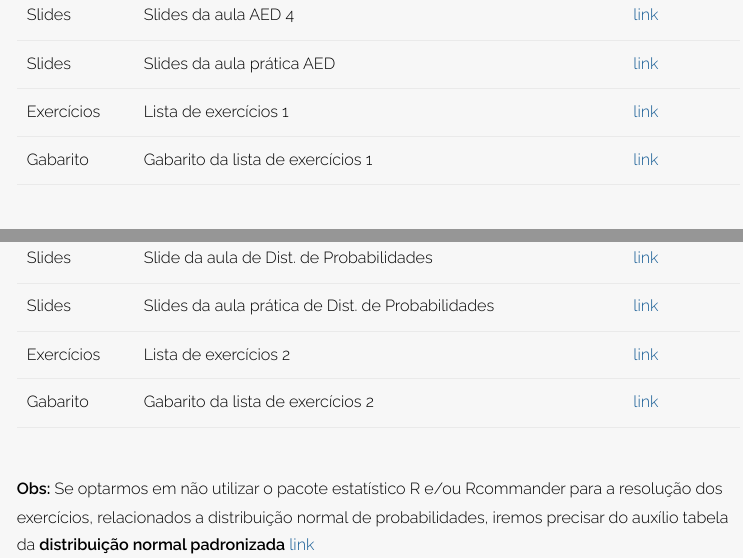
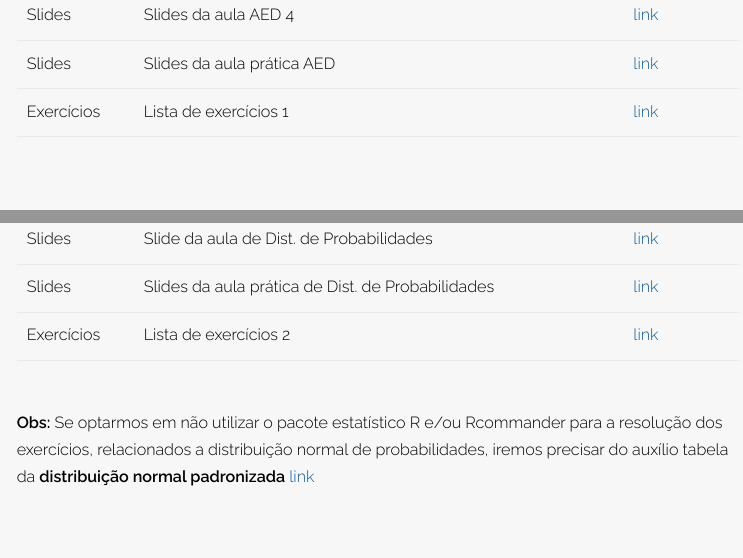
Before and after one commit to wtassinari/Metodos_Estatisticos, an R Markdown document (index.Rmd): the page in a window 1100 px wide, from 6560 px down, and a second part further down, joined at a grey line. The pictures show the output file index.html that the author committed with the source, opened offline.

Commit message:
Add files via upload

```diff
--- a/index.Rmd
+++ b/index.Rmd
@@ -199,7 +199,7 @@
 | Slides | Slides da aula AED 4                                   | [link](https://drive.google.com/file/d/12RPx_rqkh6jNoTTWmAL8i69Xd8OEw4Pi/view?usp=sharing)                                             |
 | Slides | Slides da aula prática AED                                   | [link](https://drive.google.com/file/d/1Ie4YHdiHTuEUsWq0ZK4AcjbpqPUzw5zQ/view?usp=sharing)                                             |
 | Exercícios | Lista de exercícios 1                              | [link](https://drive.google.com/file/d/1tKBLp-Y5KxQgNnnORsN8oC08nDgqWJr9/view?usp=sharing)    |
-| Gabarito | Gabarito da lista de exercícios 1                              | [link](https://drive.google.com/file/d/1aMKhb_tPfKreYsIQLZ6OD1qsFYFVh7Lt/view?usp=sharing)    |
+<!-- | Gabarito | Gabarito da lista de exercícios 1                              | [link](https://drive.google.com/file/d/1aMKhb_tPfKreYsIQLZ6OD1qsFYFVh7Lt/view?usp=sharing)    | -->
 
 
 # **Aula 3:**  Introdução à probabilidade e as Principais Dist. Probabilidade
@@ -227,7 +227,7 @@
 | Slides | Slide da aula de Dist. de Probabilidades       | [link](https://drive.google.com/file/d/1RXvHffEodiHIgRb79yDfm3jSzvgaAVGp/view?usp=sharing)       |
 |  Slides  | Slides da aula prática de Dist. de Probabilidades | [link](https://drive.google.com/file/d/1fO2iNUaooS1IOyzUFQF5zuprcb8_f5aJ/view?usp=sharing)       |
 | Exercícios | Lista de exercícios 2                              | [link](https://drive.google.com/file/d/1kZUE7MROmCwTOPkkErsQuUa-UmvLi_tV/view?usp=sharing)    |
-| Gabarito | Gabarito da lista de exercícios 2                              | [link](https://drive.google.com/file/d/1S0rRHutt6RD1KpeZr1V9aA4T4-WwjhO6/view?usp=sharing)    |
+<!-- | Gabarito | Gabarito da lista de exercícios 2                              | [link](https://drive.google.com/file/d/1S0rRHutt6RD1KpeZr1V9aA4T4-WwjhO6/view?usp=sharing)    | -->
 
 
 **Obs:** Se optarmos em não utilizar o pacote estatístico R e/ou Rcommander para a resolução dos exercícios, relacionados a distribuição normal de probabilidades, iremos precisar do auxílio tabela da **distribuição normal padronizada** [link](https://drive.google.com/file/d/12ol6RITErfiXuTeLjtW1kPQFYc8VOZFf/view?usp=sharing)
```
Also changed, not shown: index.html, index.Rmd (4 more changed lines), 1 other file.
